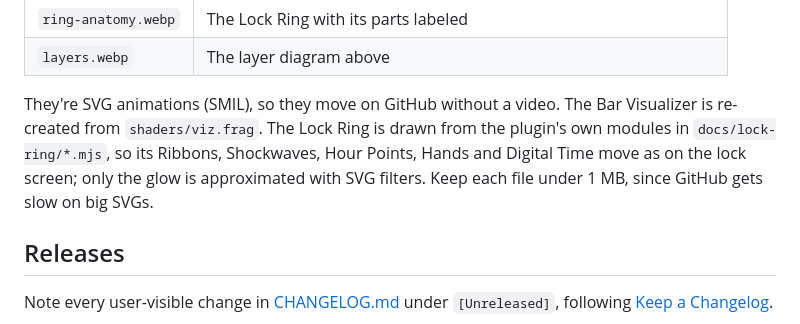
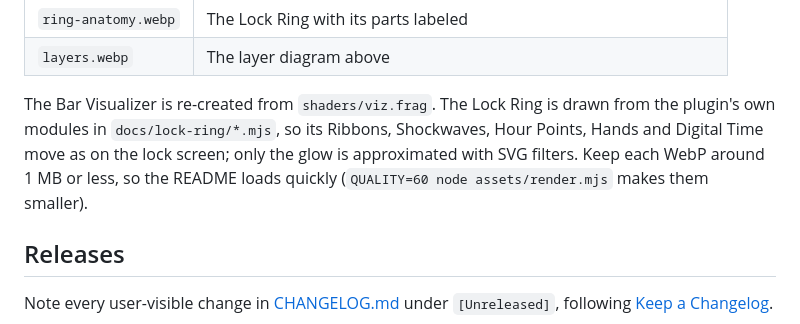
Before and after one commit to dotMortis/dms-bar-visualizer, a Markdown page: CONTRIBUTING.md, the part around the change. GitHub-like rendering.

Commit message:
CONTRIBUTING: the README animations are WebPs rendered from the SVGs
Co-Authored-By: Claude Opus 5.5 <noreply@anthropic.com>

```diff
--- a/CONTRIBUTING.md
+++ b/CONTRIBUTING.md
@@ -125,7 +125,7 @@ drift hold still in it.
 | `ring-anatomy.webp` | The Lock Ring with its parts labeled |
 | `layers.webp` | The layer diagram above |
 
-They're SVG animations (SMIL), so they move on GitHub without a video. The Bar Visualizer is re-created from `shaders/viz.frag`. The Lock Ring is drawn from the plugin's own modules in `docs/lock-ring/*.mjs`, so its Ribbons, Shockwaves, Hour Points, Hands and Digital Time move as on the lock screen; only the glow is approximated with SVG filters. Keep each file under 1 MB, since GitHub gets slow on big SVGs.
+The Bar Visualizer is re-created from `shaders/viz.frag`. The Lock Ring is drawn from the plugin's own modules in `docs/lock-ring/*.mjs`, so its Ribbons, Shockwaves, Hour Points, Hands and Digital Time move as on the lock screen; only the glow is approximated with SVG filters. Keep each WebP around 1 MB or less, so the README loads quickly (`QUALITY=60 node assets/render.mjs` makes them smaller).
 
 ## Releases
 
```
